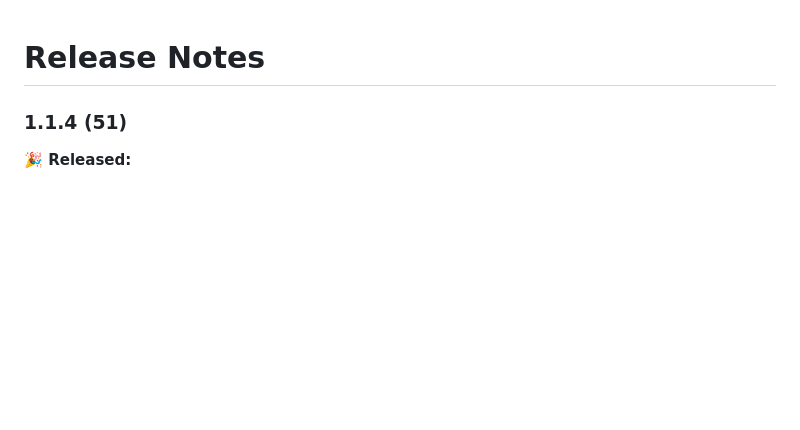
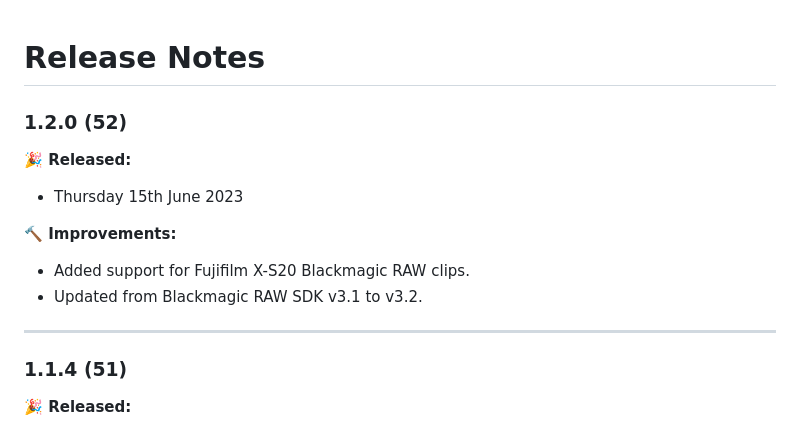
Before and after one commit to latenitefilms/BRAWToolbox, a Markdown page: docs/release-notes.md, the part around the change. Drawn GitHub-style; blank space fills up the shorter version.

Commit message:
Preparing for 1.2.0 (52) release

```diff
--- a/docs/release-notes.md
+++ b/docs/release-notes.md
@@ -1,4 +1,16 @@
 # Release Notes
+
+### 1.2.0 (52)
+
+**🎉 Released:**
+- Thursday 15th June 2023
+
+**🔨 Improvements:**
+
+- Added support for Fujifilm X-S20 Blackmagic RAW clips.
+- Updated from Blackmagic RAW SDK v3.1 to v3.2.
+
+---
 
 ### 1.1.4 (51)
 
```
